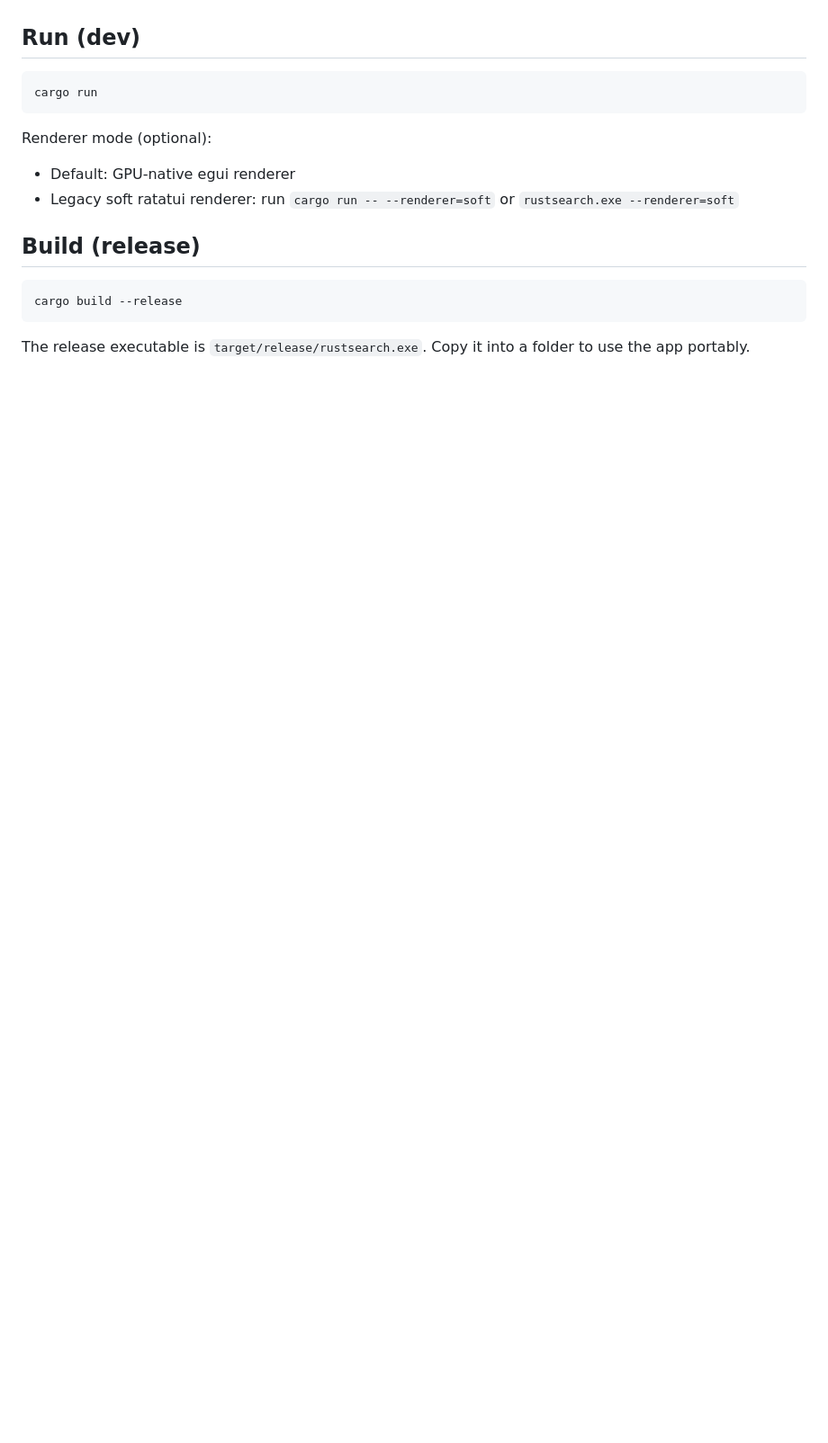
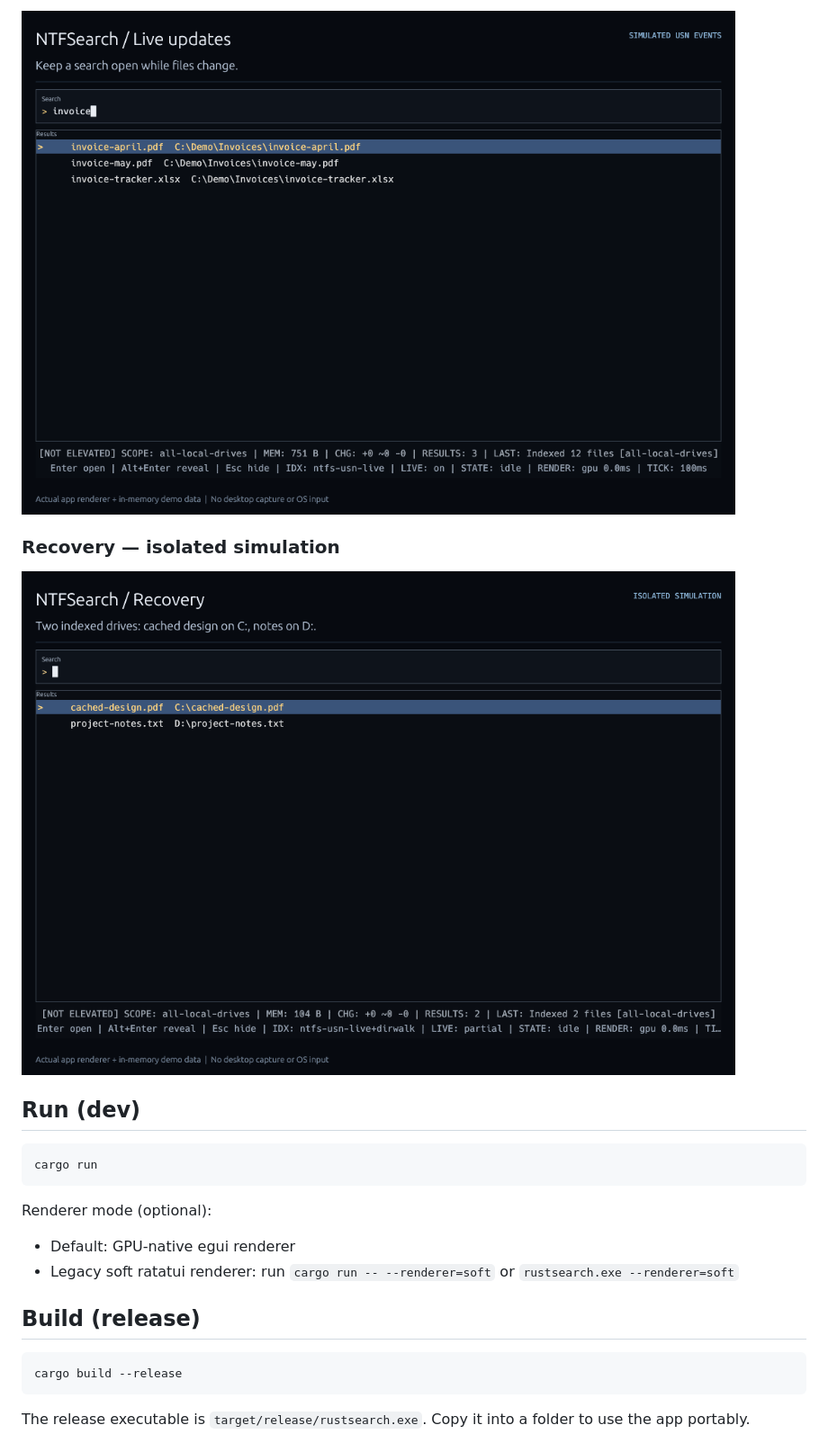
Before and after one commit to IvRogoz/FunFixForWindowsSearch, a Markdown page: README.md, the part around one of its changes. Shown at 90% size. Rendered like a GitHub page; pictures changed too: docs/demos/ntfsearch-live-updates.gif (added), docs/demos/ntfsearch-recovery.gif (added); blank space fills up the shorter version.

```diff
--- a/README.md
+++ b/README.md
@@ -14,3 +29,8 @@ See the [changelog](CHANGELOG.md) for fixes and release validation.
+![Simulated USN events: file creation, rename, update, deletion and recent-change filtering](docs/demos/ntfsearch-live-updates.gif)
+
+### Recovery — isolated simulation
+
+![Isolated recovery simulation: cached results, continued updates from another drive and journal rebuild](docs/demos/ntfsearch-recovery.gif)
 
 ## Run (dev)
 
```
Also changed, not shown: other parts of README.md (+15 -0 lines), docs/demos/ntfsearch-commands.gif (added), docs/demos/ntfsearch-search.gif (added).
